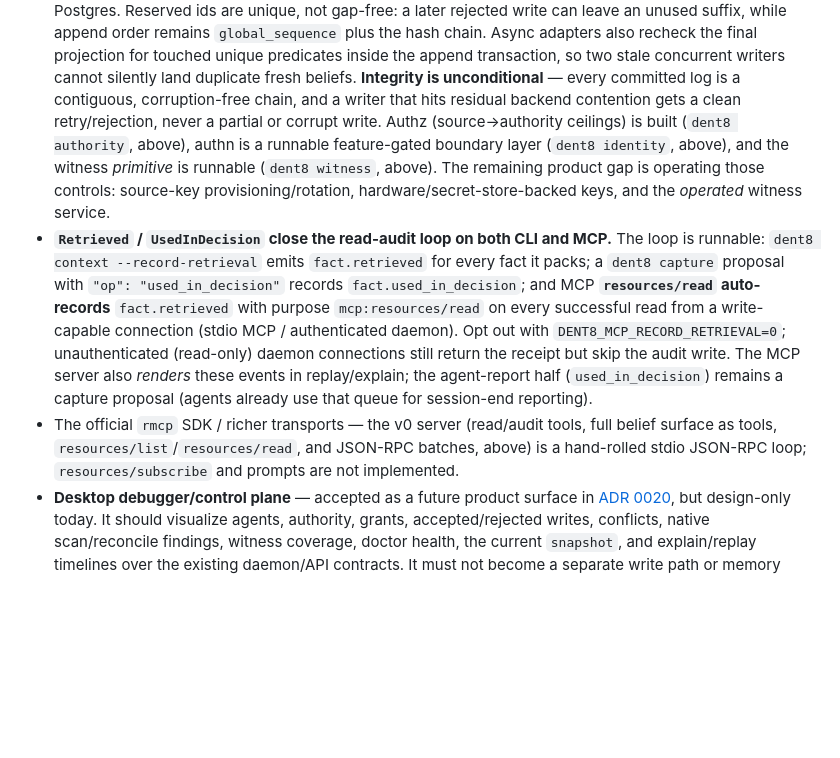
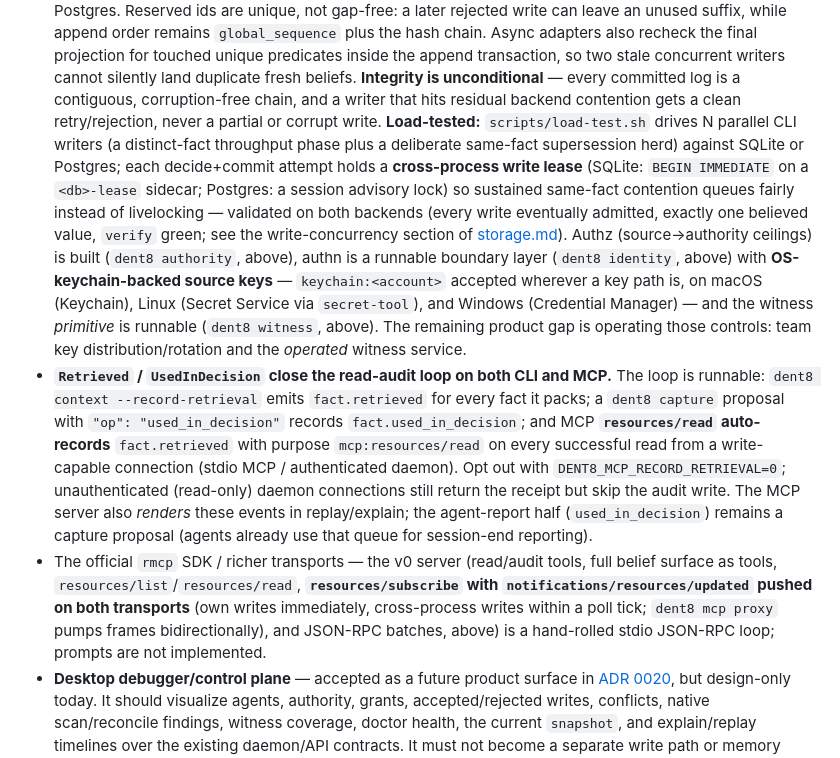
Before and after one commit to xyzzylabs/dent8, a Markdown page: docs/STATUS.md, the part around the change. Rendered like a GitHub page; blank space fills up the shorter version.

Commit message:
docs: README + STATUS reflect v0.7.0 reality
README's runnable-today list gains whatif, the load-tested
concurrency story (cross-process write leases + the reproducible
harness), keychain-backed source keys on all three platforms, and MCP
resources/subscribe. STATUS.md's concurrency paragraph documents the
write lease and the load test; the MCP gap list no longer claims
resources/subscribe is unimplemented (prompts remain the honest gap);
the identity paragraph names the three keychain backends and narrows
the remaining product gap to team key distribution and the operated
witness.

```diff
--- a/docs/STATUS.md
+++ b/docs/STATUS.md
@@ -783,12 +783,20 @@ subject+predicate.
   touched unique predicates inside the append transaction, so two stale concurrent writers
   cannot silently land duplicate fresh beliefs. **Integrity is unconditional** — every committed
   log is a contiguous, corruption-free chain, and a writer that hits residual backend
-  contention gets a clean retry/rejection, never a partial or corrupt write. Authz
-  (source→authority ceilings)
-  is built (`dent8 authority`, above), authn is a runnable feature-gated boundary layer
-  (`dent8 identity`, above), and the witness *primitive* is runnable (`dent8 witness`, above).
-  The remaining product gap is operating those controls: source-key provisioning/rotation,
-  hardware/secret-store-backed keys, and the *operated* witness service.
+  contention gets a clean retry/rejection, never a partial or corrupt write. **Load-tested:**
+  `scripts/load-test.sh` drives N parallel CLI writers (a distinct-fact throughput phase plus
+  a deliberate same-fact supersession herd) against SQLite or Postgres; each decide+commit
+  attempt holds a **cross-process write lease** (SQLite: `BEGIN IMMEDIATE` on a `<db>-lease`
+  sidecar; Postgres: a session advisory lock) so sustained same-fact contention queues fairly
+  instead of livelocking — validated on both backends (every write eventually admitted,
+  exactly one believed value, `verify` green; see the write-concurrency section of
+  [storage.md](storage.md)). Authz (source→authority ceilings)
+  is built (`dent8 authority`, above), authn is a runnable boundary layer
+  (`dent8 identity`, above) with **OS-keychain-backed source keys** — `keychain:<account>`
+  accepted wherever a key path is, on macOS (Keychain), Linux (Secret Service via
+  `secret-tool`), and Windows (Credential Manager) — and the witness *primitive* is runnable
+  (`dent8 witness`, above). The remaining product gap is operating those controls: team key
+  distribution/rotation and the *operated* witness service.
 - **`Retrieved` / `UsedInDecision` close the read-audit loop on both CLI and MCP.** The
   loop is runnable: `dent8 context --record-retrieval` emits `fact.retrieved` for every
   fact it packs; a `dent8 capture` proposal with `"op": "used_in_decision"` records
@@ -800,8 +808,11 @@ subject+predicate.
   in replay/explain; the agent-report half (`used_in_decision`) remains a capture proposal
   (agents already use that queue for session-end reporting).
 - The official `rmcp` SDK / richer transports — the v0 server (read/audit tools, full belief
-  surface as tools, `resources/list`/`resources/read`, and JSON-RPC batches, above) is a hand-rolled
-  stdio JSON-RPC loop; `resources/subscribe` and prompts are not implemented.
+  surface as tools, `resources/list`/`resources/read`, **`resources/subscribe` with
+  `notifications/resources/updated` pushed on both transports** (own writes immediately,
+  cross-process writes within a poll tick; `dent8 mcp proxy` pumps frames bidirectionally),
+  and JSON-RPC batches, above) is a hand-rolled stdio JSON-RPC loop; prompts are not
+  implemented.
 - **Desktop debugger/control plane** — accepted as a future product surface in
   [ADR 0020](decisions/0020-desktop-debugger-control-plane.md), but design-only today. It
   should visualize agents, authority, grants, accepted/rejected writes, conflicts, native
```
Also changed, not shown: README.md (+11 -4 lines).
